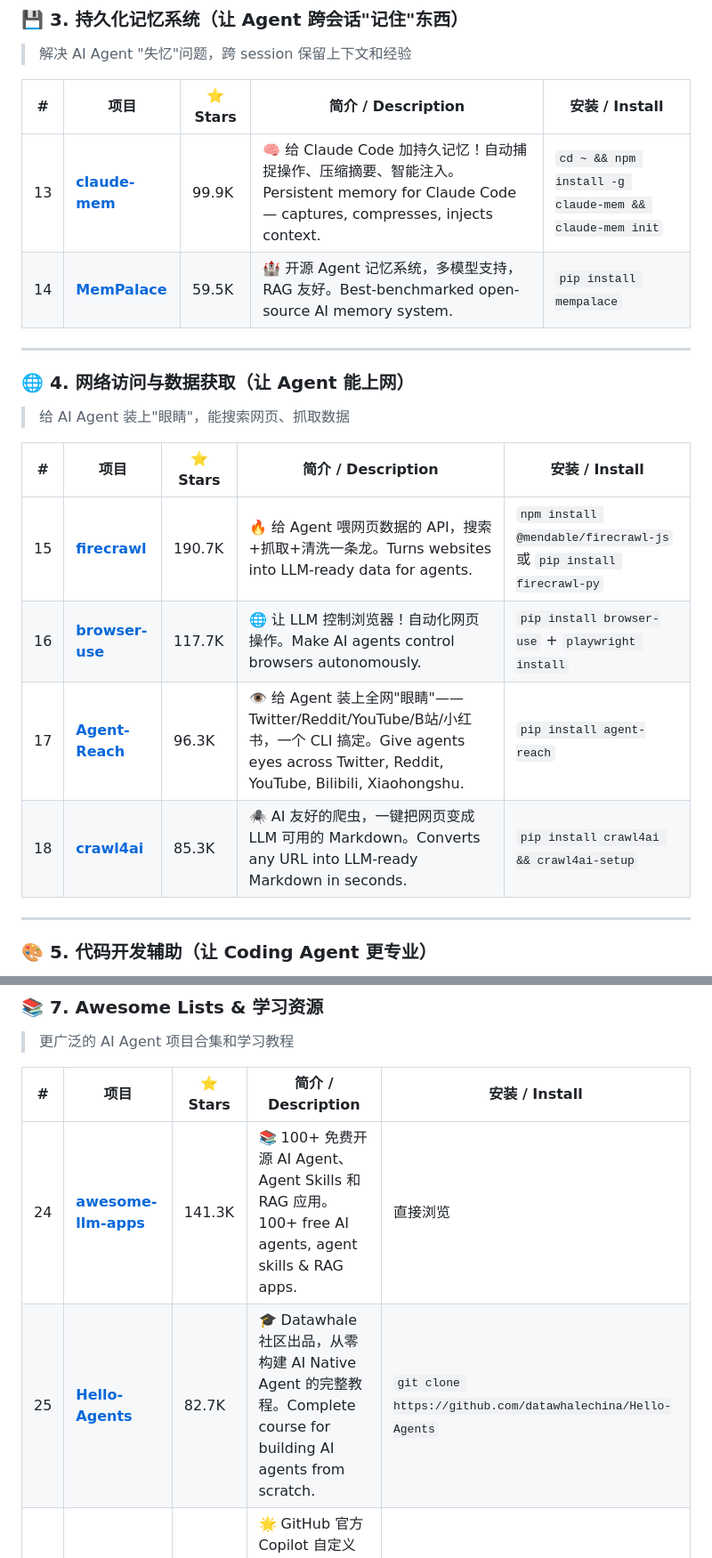
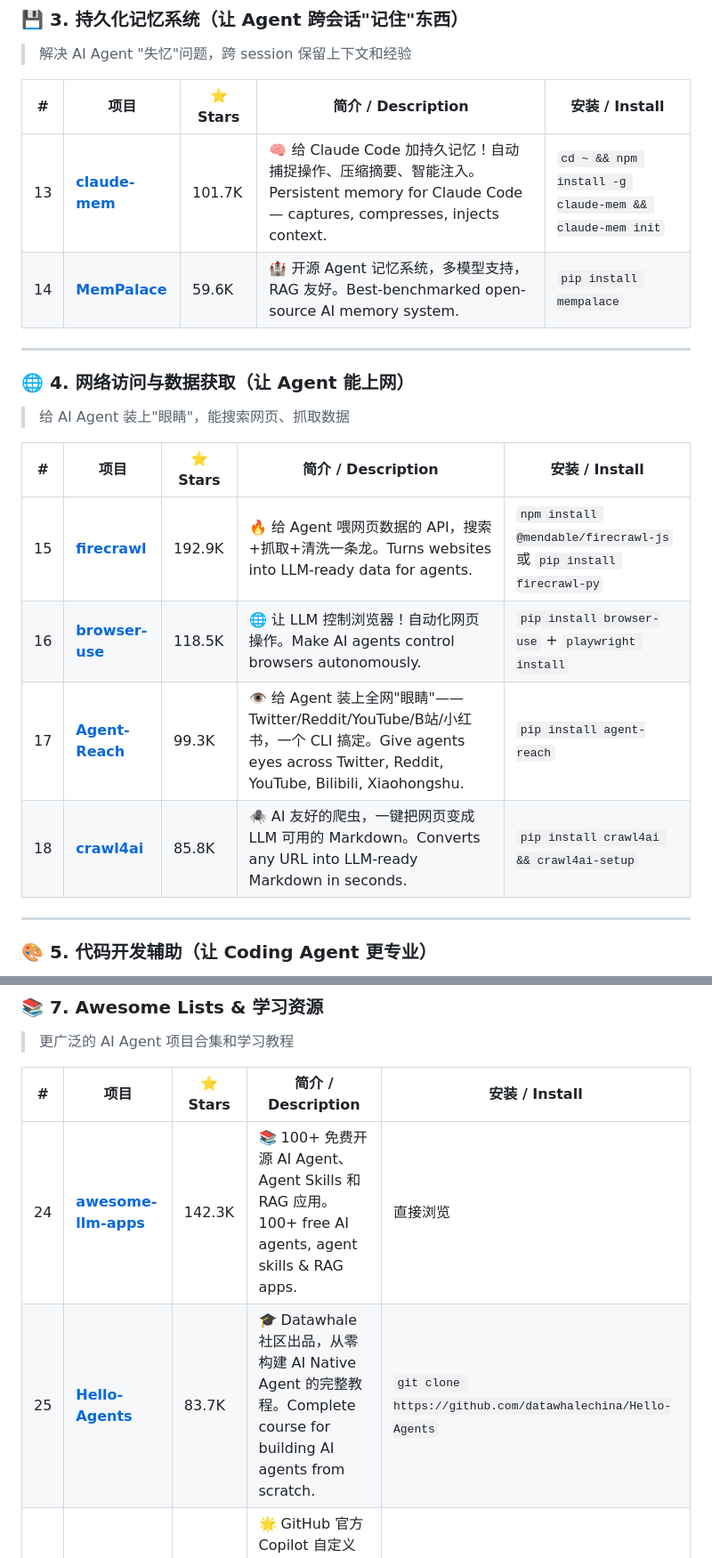
Before and after one commit to jiang-lin17/awesome-ai-skills, a Markdown page: README.md, 2 parts joined by grey strips. Shown at 89% size. Rendered like a GitHub page.

```diff
--- a/README.md
+++ b/README.md
@@ -92,8 +92,8 @@
 
 | # | 项目 | ⭐ Stars | 简介 / Description | 安装 / Install |
 |---|------|----------|---------------------|----------------|
-| 13 | [**claude-mem**](https://github.com/thedotmack/claude-mem) | 99.9K | 🧠 给 Claude Code 加持久记忆！自动捕捉操作、压缩摘要、智能注入。Persistent memory for Claude Code — captures, compresses, injects context. | `cd ~ && npm install -g claude-mem && claude-mem init` |
-| 14 | [**MemPalace**](https://github.com/MemPalace/mempalace) | 59.5K | 🏰 开源 Agent 记忆系统，多模型支持，RAG 友好。Best-benchmarked open-source AI memory system. | `pip install mempalace` |
+| 13 | [**claude-mem**](https://github.com/thedotmack/claude-mem) | 101.7K | 🧠 给 Claude Code 加持久记忆！自动捕捉操作、压缩摘要、智能注入。Persistent memory for Claude Code — captures, compresses, injects context. | `cd ~ && npm install -g claude-mem && claude-mem init` |
+| 14 | [**MemPalace**](https://github.com/MemPalace/mempalace) | 59.6K | 🏰 开源 Agent 记忆系统，多模型支持，RAG 友好。Best-benchmarked open-source AI memory system. | `pip install mempalace` |
 
 ---
 
@@ -103,10 +103,10 @@
 
 | # | 项目 | ⭐ Stars | 简介 / Description | 安装 / Install |
 |---|------|----------|---------------------|----------------|
-| 15 | [**firecrawl**](https://github.com/firecrawl/firecrawl) | 190.7K | 🔥 给 Agent 喂网页数据的 API，搜索+抓取+清洗一条龙。Turns websites into LLM-ready data for agents. | `npm install @mendable/firecrawl-js` 或 `pip install firecrawl-py` |
-| 16 | [**browser-use**](https://github.com/browser-use/browser-use) | 117.7K | 🌐 让 LLM 控制浏览器！自动化网页操作。Make AI agents control browsers autonomously. | `pip install browser-use` + `playwright install` |
-| 17 | [**Agent-Reach**](https://github.com/Panniantong/Agent-Reach) | 96.3K | 👁️ 给 Agent 装上全网"眼睛"——Twitter/Reddit/YouTube/B站/小红书，一个 CLI 搞定。Give agents eyes across Twitter, Reddit, YouTube, Bilibili, Xiaohongshu. | `pip install agent-reach` |
-| 18 | [**crawl4ai**](https://github.com/unclecode/crawl4ai) | 85.3K | 🕷️ AI 友好的爬虫，一键把网页变成 LLM 可用的 Markdown。Converts any URL into LLM-ready Markdown in seconds. | `pip install crawl4ai && crawl4ai-setup` |
+| 15 | [**firecrawl**](https://github.com/firecrawl/firecrawl) | 192.9K | 🔥 给 Agent 喂网页数据的 API，搜索+抓取+清洗一条龙。Turns websites into LLM-ready data for agents. | `npm install @mendable/firecrawl-js` 或 `pip install firecrawl-py` |
+| 16 | [**browser-use**](https://github.com/browser-use/browser-use) | 118.5K | 🌐 让 LLM 控制浏览器！自动化网页操作。Make AI agents control browsers autonomously. | `pip install browser-use` + `playwright install` |
+| 17 | [**Agent-Reach**](https://github.com/Panniantong/Agent-Reach) | 99.3K | 👁️ 给 Agent 装上全网"眼睛"——Twitter/Reddit/YouTube/B站/小红书，一个 CLI 搞定。Give agents eyes across Twitter, Reddit, YouTube, Bilibili, Xiaohongshu. | `pip install agent-reach` |
+| 18 | [**crawl4ai**](https://github.com/unclecode/crawl4ai) | 85.8K | 🕷️ AI 友好的爬虫，一键把网页变成 LLM 可用的 Markdown。Converts any URL into LLM-ready Markdown in seconds. | `pip install crawl4ai && crawl4ai-setup` |
 
 ---
 
@@ -139,8 +139,8 @@
 
 | # | 项目 | ⭐ Stars | 简介 / Description | 安装 / Install |
 |---|------|----------|---------------------|----------------|
-| 24 | [**awesome-llm-apps**](https://github.com/Shubhamsaboo/awesome-llm-apps) | 141.3K | 📚 100+ 免费开源 AI Agent、Agent Skills 和 RAG 应用。100+ free AI agents, agent skills & RAG apps. | 直接浏览 |
-| 25 | [**Hello-Agents**](https://github.com/datawhalechina/Hello-Agents) | 82.7K | 🎓 Datawhale 社区出品，从零构建 AI Native Agent 的完整教程。Complete course for building AI agents from scratch. | `git clone https://github.com/datawhalechina/Hello-Agents` |
+| 24 | [**awesome-llm-apps**](https://github.com/Shubhamsaboo/awesome-llm-apps) | 142.3K | 📚 100+ 免费开源 AI Agent、Agent Skills 和 RAG 应用。100+ free AI agents, agent skills & RAG apps. | 直接浏览 |
+| 25 | [**Hello-Agents**](https://github.com/datawhalechina/Hello-Agents) | 83.7K | 🎓 Datawhale 社区出品，从零构建 AI Native Agent 的完整教程。Complete course for building AI agents from scratch. | `git clone https://github.com/datawhalechina/Hello-Agents` |
 | 26 | [**GitHub awesome-copilot**](https://github.com/github/awesome-copilot) | — | 🌟 GitHub 官方 Copilot 自定义 Agent 和 Skill 合集。Official collection of GitHub Copilot custom agents & skills. | 直接浏览 |
 
 ---
```
Also changed, not shown: other parts of README.md (+21 -21 lines).
